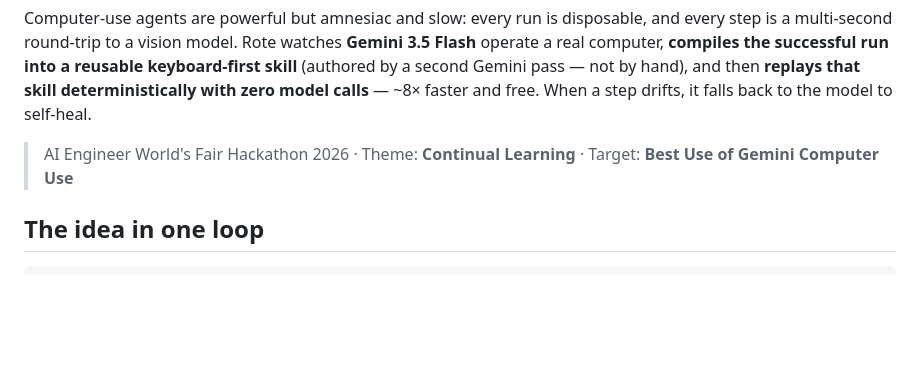
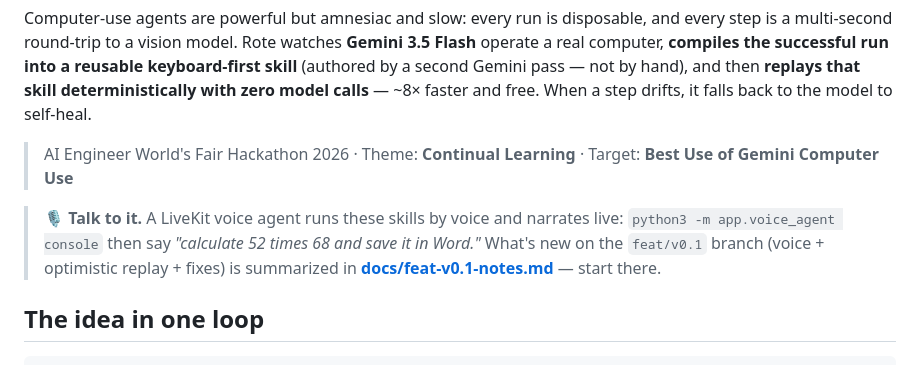
Before and after one commit to gorajing/rote, a Markdown page: README.md, the part around the change. Rendered like a GitHub page; blank space fills up the shorter version.

````diff
--- a/README.md
+++ b/README.md
@@ -5,6 +5,11 @@
 Computer-use agents are powerful but amnesiac and slow: every run is disposable, and every step is a multi-second round-trip to a vision model. Rote watches **Gemini 3.5 Flash** operate a real computer, **compiles the successful run into a reusable keyboard-first skill** (authored by a second Gemini pass — not by hand), and then **replays that skill deterministically with zero model calls** — ~8× faster and free. When a step drifts, it falls back to the model to self-heal.
 
 > AI Engineer World's Fair Hackathon 2026 · Theme: **Continual Learning** · Target: **Best Use of Gemini Computer Use**
+
+> 🎙️ **Talk to it.** A LiveKit voice agent runs these skills by voice and narrates live:
+> `python3 -m app.voice_agent console` then say *"calculate 52 times 68 and save it in Word."*
+> What's new on the `feat/v0.1` branch (voice + optimistic replay + fixes) is summarized in
+> **[docs/feat-v0.1-notes.md](docs/feat-v0.1-notes.md)** — start there.
 
 ## The idea in one loop
 ```
````
Also changed, not shown: docs/feat-v0.1-notes.md (added, +55 -0 lines).
